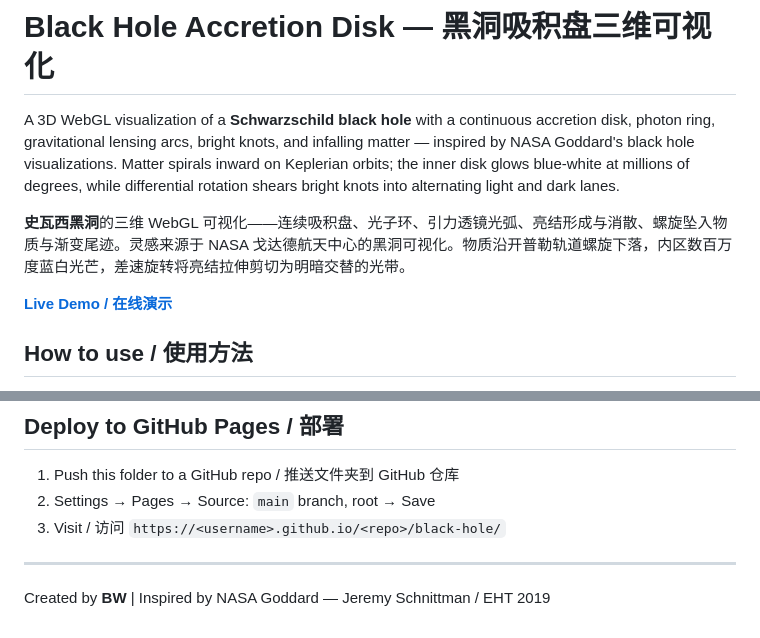
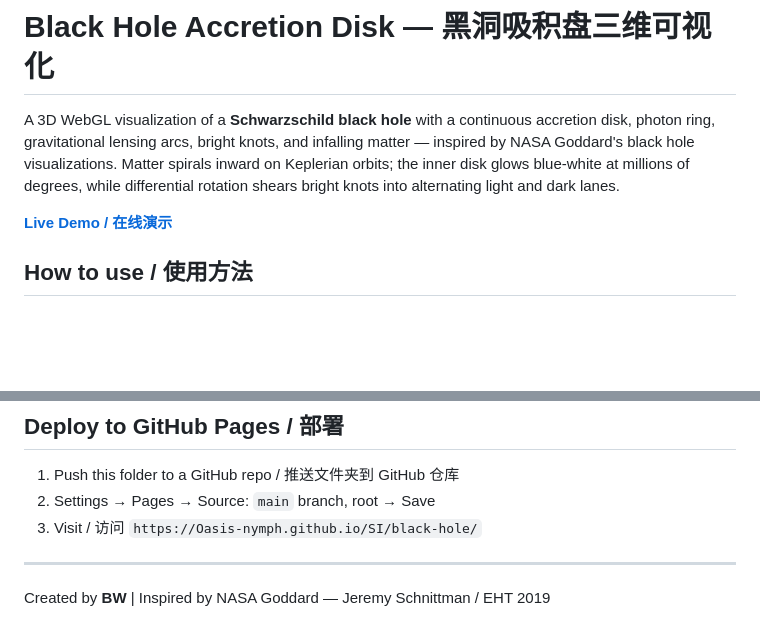
Before and after one commit to Oasis-nymph/SI, a Markdown page: black-hole2/README.md, 2 parts joined by grey strips. Drawn GitHub-style; blank space fills up the shorter version.

Commit message:
README.md
Updated the live demo link and removed placeholder link.

```diff
--- a/black-hole2/README.md
+++ b/black-hole2/README.md
@@ -2,9 +2,7 @@
 
 A 3D WebGL visualization of a **Schwarzschild black hole** with a continuous accretion disk, photon ring, gravitational lensing arcs, bright knots, and infalling matter — inspired by NASA Goddard's black hole visualizations. Matter spirals inward on Keplerian orbits; the inner disk glows blue-white at millions of degrees, while differential rotation shears bright knots into alternating light and dark lanes.
 
-**史瓦西黑洞**的三维 WebGL 可视化——连续吸积盘、光子环、引力透镜光弧、亮结形成与消散、螺旋坠入物质与渐变尾迹。灵感来源于 NASA 戈达德航天中心的黑洞可视化。物质沿开普勒轨道螺旋下落，内区数百万度蓝白光芒，差速旋转将亮结拉伸剪切为明暗交替的光带。
-
-[**Live Demo / 在线演示**](https://<username>.github.io/<repo>/black-hole/)
+[**Live Demo / 在线演示**](https://Oasis-nymph.github.io/SI/black-hole/)
 
 ## How to use / 使用方法
 
@@ -50,7 +48,7 @@ A 3D WebGL visualization of a **Schwarzschild black hole** with a continuous acc
 
 1. Push this folder to a GitHub repo / 推送文件夹到 GitHub 仓库
 2. Settings → Pages → Source: `main` branch, root → Save
-3. Visit / 访问 `https://<username>.github.io/<repo>/black-hole/`
+3. Visit / 访问 `https://Oasis-nymph.github.io/SI/black-hole/`
 
 ---
 
```
